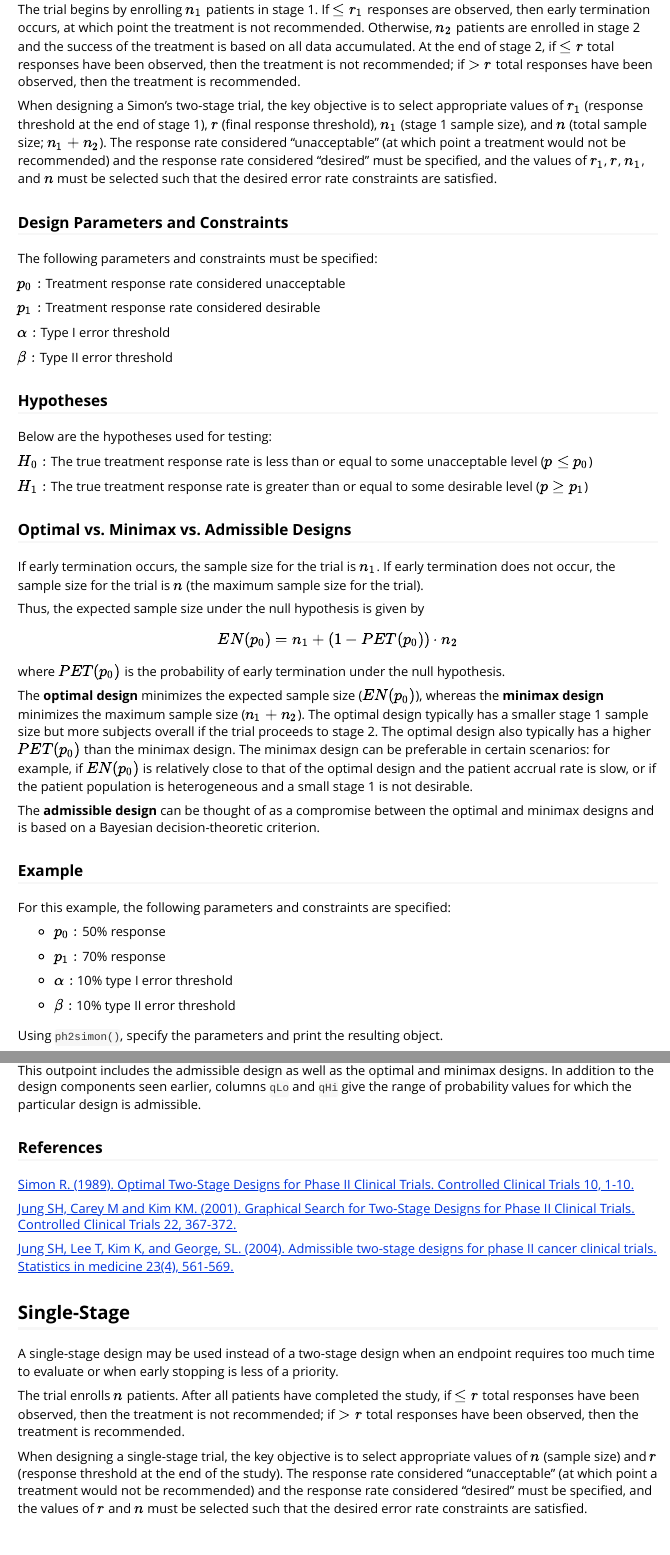
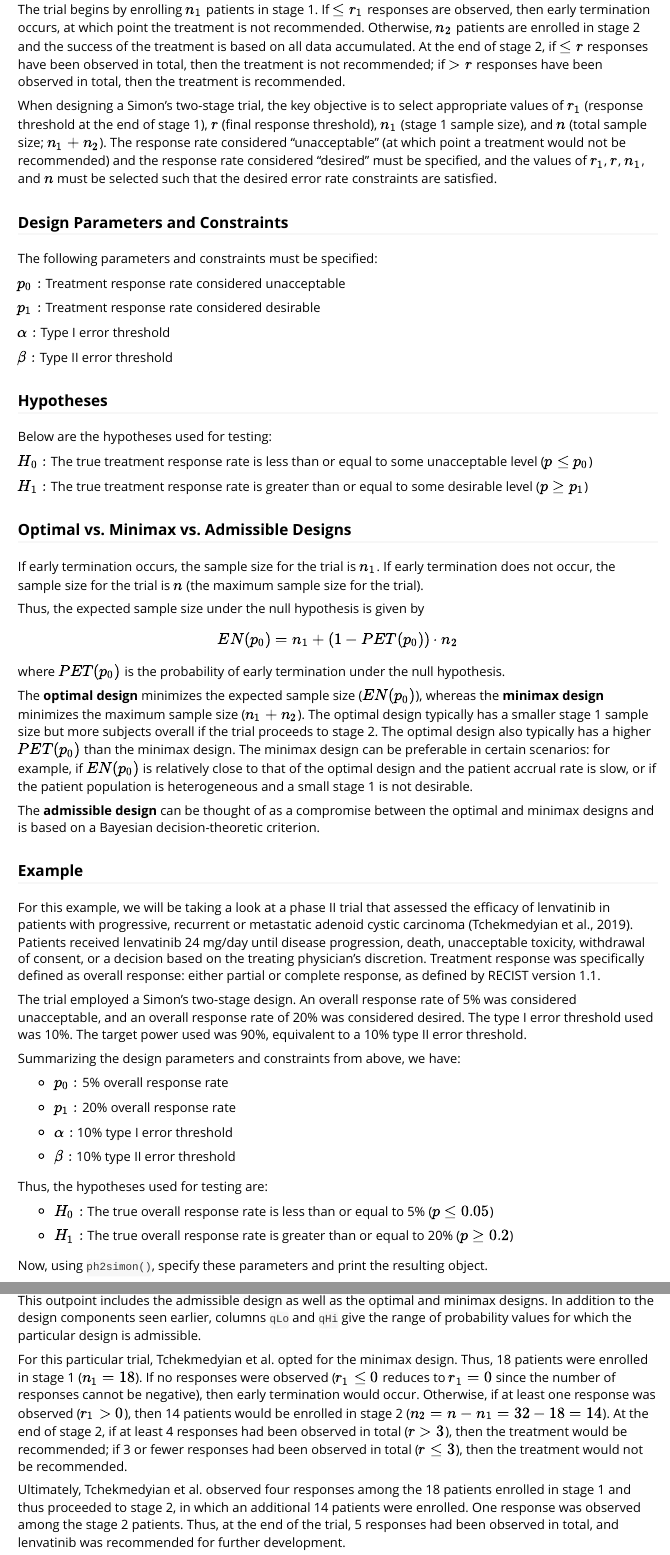
Before and after one commit to veseshan/clinfun, an R Markdown document (vignettes/clinical-trial-functions.Rmd): the page in a window 1100 px wide, from 450 px down, and a second part further down, joined at a grey line. Rendered offline with R 4.5, knitr and Pandoc, with nearby package versions; some code elsewhere in the file could not run offline.

Commit message:
Add published clinical trial as example for Simon's two-stage

````diff
--- a/vignettes/clinical-trial-functions.Rmd
+++ b/vignettes/clinical-trial-functions.Rmd
@@ -26,7 +26,7 @@ The overall purpose of Phase II research is to determine whether a treatment is
 
 The goal of Simon's two-stage design is to minimize the number of patients exposed to an ineffective treatment.
 
-The trial begins by enrolling $n_1$ patients in stage 1. If $\leq r_1$ responses are observed, then early termination occurs, at which point the treatment is not recommended. Otherwise, $n_2$ patients are enrolled in stage 2 and the success of the treatment is based on all data accumulated. At the end of stage 2, if $\leq r$ total responses have been observed, then the treatment is not recommended; if $>r$ total responses have been observed, then the treatment is recommended.
+The trial begins by enrolling $n_1$ patients in stage 1. If $\leq r_1$ responses are observed, then early termination occurs, at which point the treatment is not recommended. Otherwise, $n_2$ patients are enrolled in stage 2 and the success of the treatment is based on all data accumulated. At the end of stage 2, if $\leq r$ responses have been observed in total, then the treatment is not recommended; if $>r$ responses have been observed in total, then the treatment is recommended.
 
 When designing a Simon's two-stage trial, the key objective is to select appropriate values of $r_1$ (response threshold at the end of stage 1), $r$ (final response threshold), $n_1$ (stage 1 sample size), and $n$ (total sample size; $n_1 + n_2$). The response rate considered "unacceptable" (at which point a treatment would not be recommended) and the response rate considered "desired" must be specified, and the values of $r_1$, $r$, $n_1$, and $n$ must be selected such that the desired error rate constraints are satisfied.
 
@@ -66,17 +66,27 @@ The **admissible design** can be thought of as a compromise between the optimal
 
 ### Example
 
-For this example, the following parameters and constraints are specified:
+For this example, we will be taking a look at a phase II trial that assessed the efficacy of lenvatinib in patients with progressive, recurrent or metastatic adenoid cystic carcinoma (Tchekmedyian et al., 2019). Patients received lenvatinib 24 mg/day until disease progression, death, unacceptable toxicity, withdrawal of consent, or a decision based on the treating physician's discretion. Treatment response was specifically defined as overall response: either partial or complete response, as defined by RECIST version 1.1.
 
-* $p_0:$ 50% response
+The trial employed a Simon's two-stage design. An overall response rate of 5% was considered unacceptable, and an overall response rate of 20% was considered desired. The  type I error threshold used was 10%. The target power used was 90%, equivalent to a 10% type II error threshold.
 
-* $p_1:$ 70% response
+Summarizing the design parameters and constraints from above, we have:
+
+* $p_0:$ 5% overall response rate
+
+* $p_1:$ 20% overall response rate
 
 * $\alpha:$ 10% type I error threshold
 
 * $\beta:$ 10% type II error threshold
 
-Using `ph2simon()`, specify the parameters and print the resulting object.
+Thus, the hypotheses used for testing are:
+
+* $H_0:$ The true overall response rate is less than or equal to 5% ($p \leq 0.05$)
+
+* $H_1:$ The true overall response rate is greater than or equal to 20% ($p \geq 0.2%$)
+
+Now, using `ph2simon()`, specify these parameters and print the resulting object.
 
 ```{r}
 # Specify the parameters and constraints
@@ -106,6 +118,10 @@ twostage.admissible(trial)
 
 This outpoint includes the admissible design as well as the optimal and minimax designs. In addition to the design components seen earlier, columns `qLo` and `qHi` give the range of probability values for which the particular design is admissible.
 
+For this particular trial, Tchekmedyian et al. opted for the minimax design. Thus, 18 patients were enrolled in stage 1 ($n_1 = 18$). If no responses were observed ($r_1 \leq 0$ reduces to $r_1 = 0$ since the number of responses cannot be negative), then early termination would occur. Otherwise, if at least one response was observed ($r_1 > 0$), then 14 patients would be enrolled in stage 2 ($n_2 = n - n_1 = 32 - 18 = 14$). At the end of stage 2, if at least 4 responses had been observed in total ($r > 3$), then the treatment would be recommended; if 3 or fewer responses had been observed in total ($r \leq 3$), then the treatment would not be recommended.
+
+Ultimately, Tchekmedyian et al. observed four responses among the 18 patients enrolled in stage 1 and thus proceeded to stage 2, in which an additional 14 patients were enrolled. One response was observed among the stage 2 patients. Thus, at the end of the trial, 5 responses had been observed in total, and lenvatinib was recommended for further development.
+
 ### References
 
 [Simon R. (1989). Optimal Two-Stage Designs for Phase II Clinical Trials. Controlled Clinical Trials 10, 1-10.](https://pubmed.ncbi.nlm.nih.gov/2702835/)
@@ -118,7 +136,7 @@ This outpoint includes the admissible design as well as the optimal and minimax
 
 A single-stage design may be used instead of a two-stage design when an endpoint requires too much time to evaluate or when early stopping is less of a priority.
 
-The trial enrolls $n$ patients. After all patients have completed the study, if $\leq r$ total responses have been observed, then the treatment is not recommended; if $>r$ total responses have been observed, then the treatment is recommended.
+The trial enrolls $n$ patients. After all patients have completed the study, if $\leq r$ responses have been observed in total, then the treatment is not recommended; if $>r$ responses have been observed in total, then the treatment is recommended.
 
 When designing a single-stage trial, the key objective is to select appropriate values of $n$ (sample size) and $r$ (response threshold at the end of the study). The response rate considered "unacceptable" (at which point a treatment would not be recommended) and the response rate considered "desired" must be specified, and the values of $r$ and $n$ must be selected such that the desired error rate constraints are satisfied.
 
````
Also changed, not shown: vignettes/clinical-trial-functions.Rmd (14 more changed lines).
